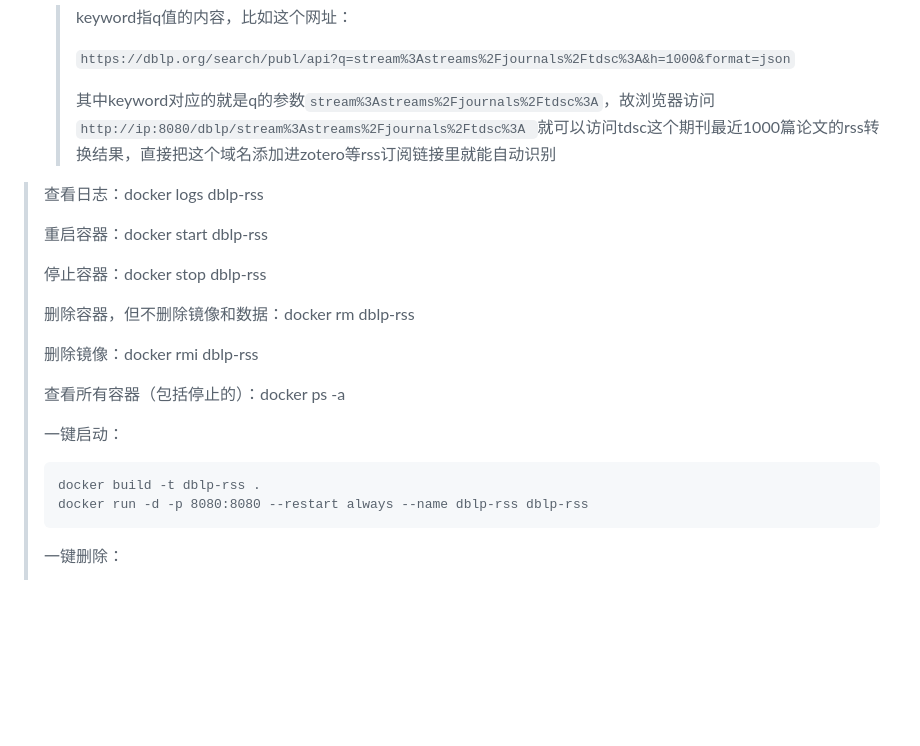
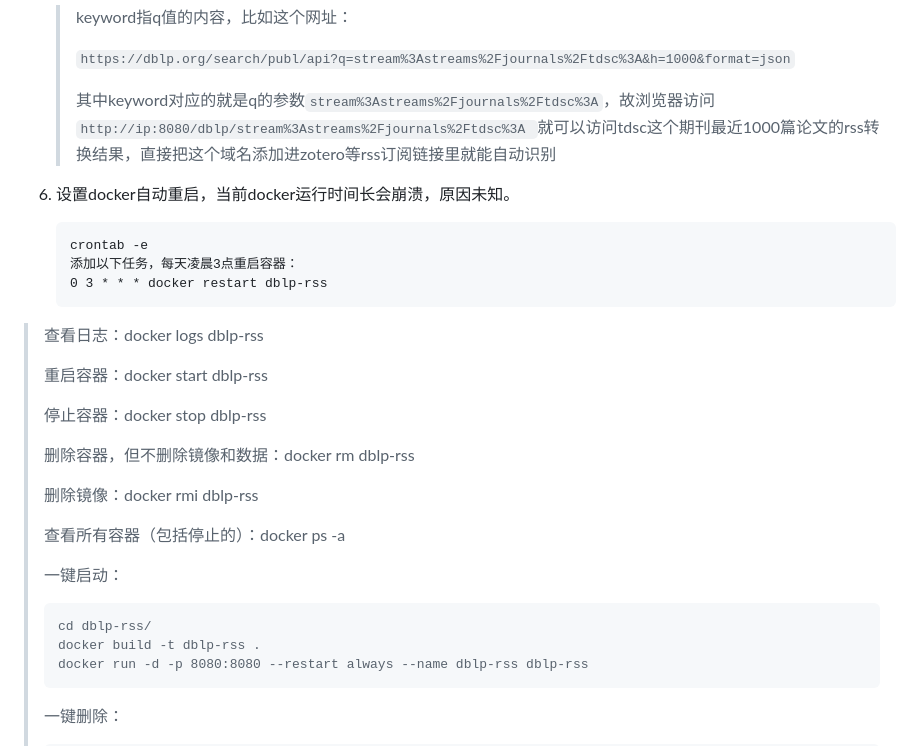
Before and after one commit to HPShark/dblp-rss, a Markdown page: dblp rss转换器部署.md, the part around the change. Drawn GitHub-style; blank space fills up the shorter version.

````diff
--- a/dblp rss转换器部署.md
+++ b/dblp rss转换器部署.md
@@ -124,6 +124,15 @@ sudo firewall-cmd --reload
    >
    > 其中keyword对应的就是q的参数`stream%3Astreams%2Fjournals%2Ftdsc%3A`，故浏览器访问`http://ip:8080/dblp/stream%3Astreams%2Fjournals%2Ftdsc%3A `就可以访问tdsc这个期刊最近1000篇论文的rss转换结果，直接把这个域名添加进zotero等rss订阅链接里就能自动识别
 
+6. 设置docker自动重启，当前docker运行时间长会崩溃，原因未知。
+   ```
+   crontab -e
+   添加以下任务，每天凌晨3点重启容器：
+   0 3 * * * docker restart dblp-rss
+   ```
+
+
+
 > 查看日志：docker logs dblp-rss
 >
 > 重启容器：docker start dblp-rss
@@ -139,6 +148,7 @@ sudo firewall-cmd --reload
 > 一键启动：
 >
 > ```
+> cd dblp-rss/
 > docker build -t dblp-rss .
 > docker run -d -p 8080:8080 --restart always --name dblp-rss dblp-rss
 > ```
````
Also changed, not shown: README.md (+9 -0 lines).
